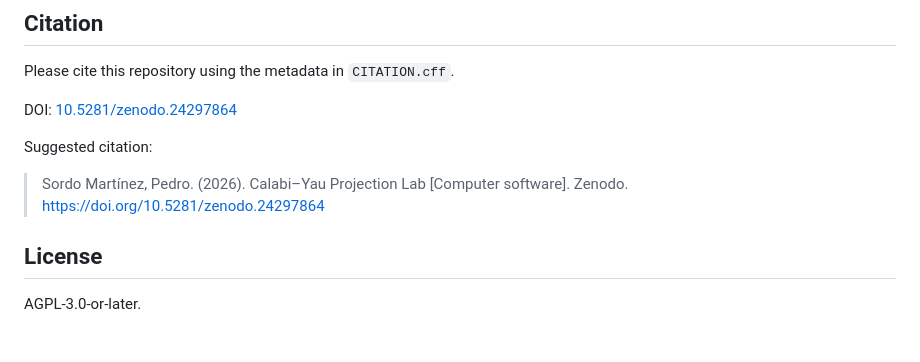
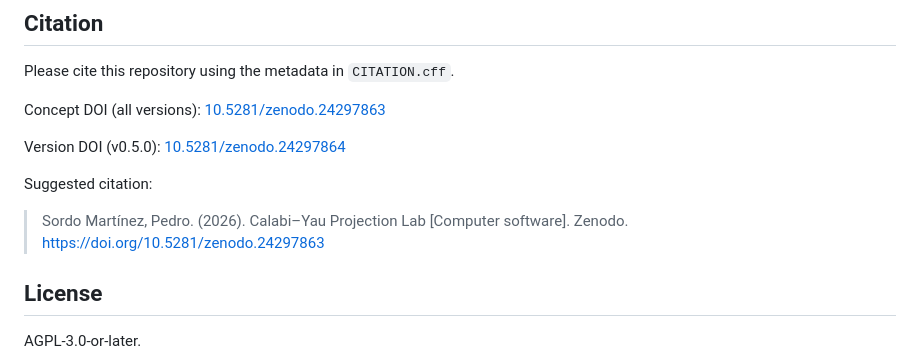
Before and after one commit to amurlaniakea/calabi-yau-projection-lab, a Markdown page: README.md, the part around one of its changes. Drawn GitHub-style; blank space fills up the shorter version.

```diff
--- a/README.md
+++ b/README.md
@@ -201,12 +201,13 @@ In short:
 
 Please cite this repository using the metadata in `CITATION.cff`.
 
-DOI: [10.5281/zenodo.24297864](https://doi.org/10.5281/zenodo.24297864)
+Concept DOI (all versions): [10.5281/zenodo.24297863](https://doi.org/10.5281/zenodo.24297863)
+
+Version DOI (v0.5.0): [10.5281/zenodo.24297864](https://doi.org/10.5281/zenodo.24297864)
 
 Suggested citation:
 
-> Sordo Martínez, Pedro. (2026). Calabi–Yau Projection Lab [Computer software]. Zenodo. https://doi.org/10.5281/zenodo.24297864
-
+> Sordo Martínez, Pedro. (2026). Calabi–Yau Projection Lab [Computer software]. Zenodo. https://doi.org/10.5281/zenodo.24297863
 
 ## License
 
```
Also changed, not shown: other parts of README.md (+4 -4 lines), docs/assets/readme_projection_1.png (added), docs/assets/readme_projection_2.png (added), 3 other files.
